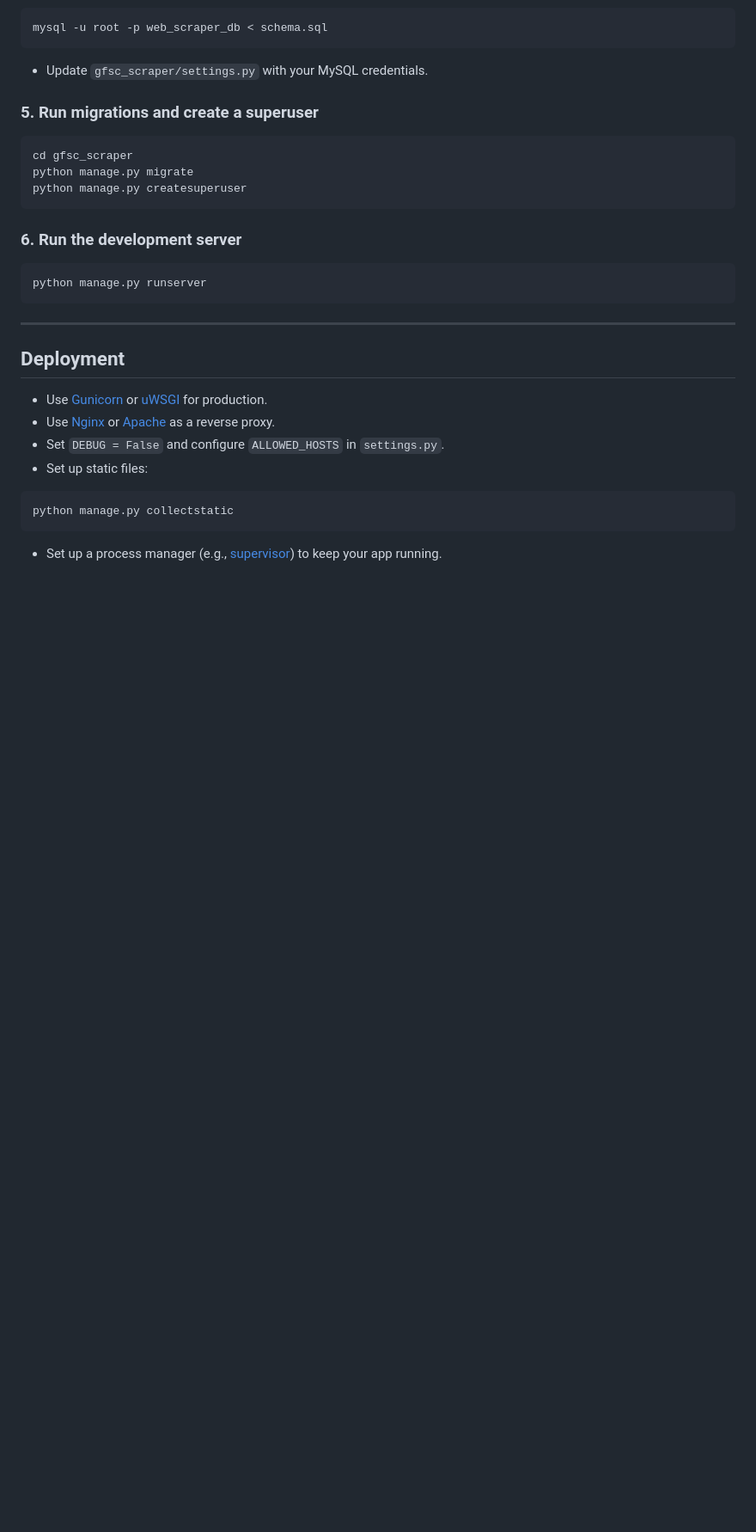
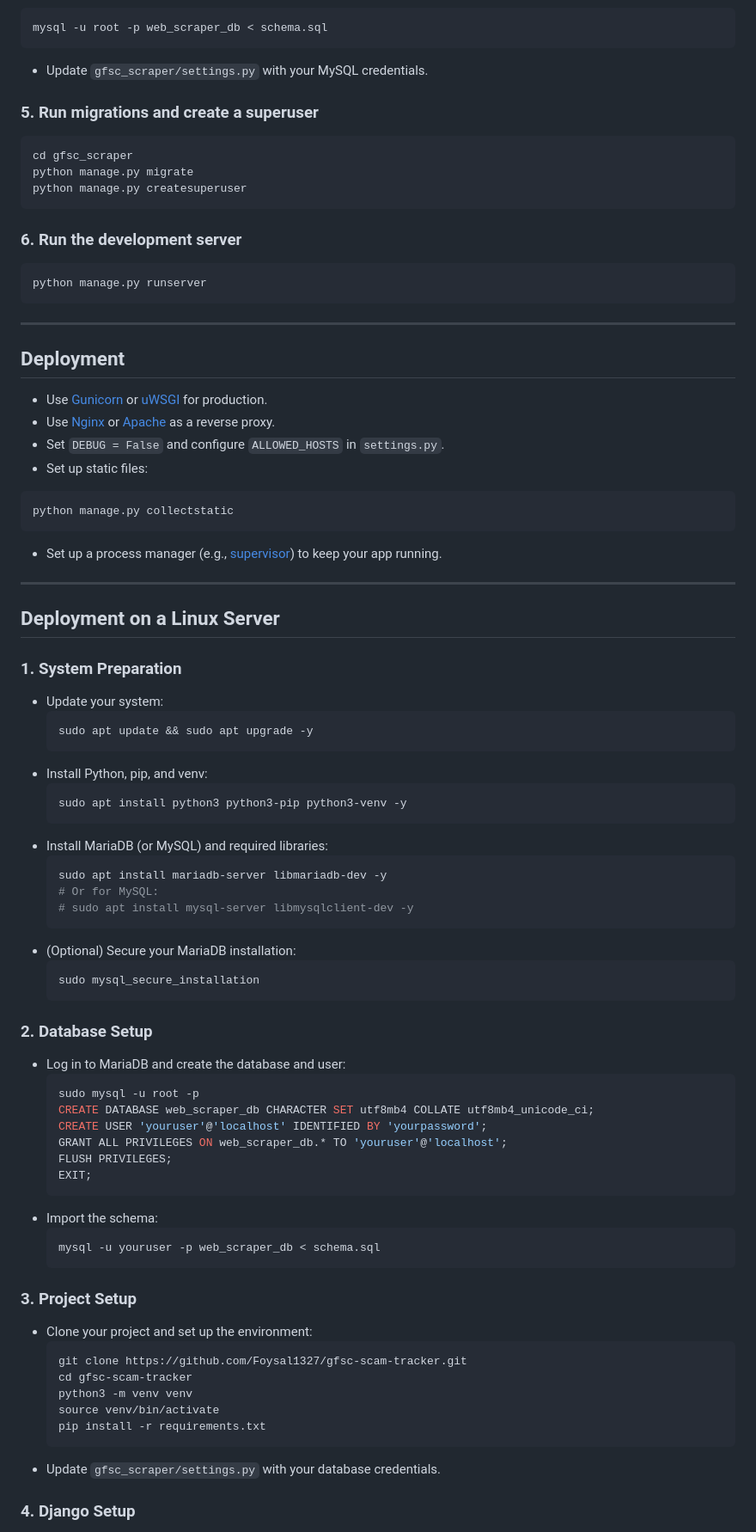
Before and after one commit to Foysal1327/gfsc-scam-tracker, a Markdown page: README.md, the part around the change printed below. Shown: that part at 86% size. Drawn GitHub-style; blank space fills up the shorter version.

Commit message:
updated deployment steps

````diff
--- a/README.md
+++ b/README.md
@@ -79,3 +79,58 @@ python manage.py collectstatic
 ```
 
 - Set up a process manager (e.g., [supervisor](http://supervisord.org/)) to keep your app running.
+---
+
+## Deployment on a Linux Server
+
+### 1. System Preparation
+
+- Update your system:
+  ```bash
+  sudo apt update && sudo apt upgrade -y
+  ```
+- Install Python, pip, and venv:
+  ```bash
+  sudo apt install python3 python3-pip python3-venv -y
+  ```
+- Install MariaDB (or MySQL) and required libraries:
+  ```bash
+  sudo apt install mariadb-server libmariadb-dev -y
+  # Or for MySQL:
+  # sudo apt install mysql-server libmysqlclient-dev -y
+  ```
+- (Optional) Secure your MariaDB installation:
+  ```bash
+  sudo mysql_secure_installation
+  ```
+
+### 2. Database Setup
+
+- Log in to MariaDB and create the database and user:
+  ```bash
+  sudo mysql -u root -p
+  CREATE DATABASE web_scraper_db CHARACTER SET utf8mb4 COLLATE utf8mb4_unicode_ci;
+  CREATE USER 'youruser'@'localhost' IDENTIFIED BY 'yourpassword';
+  GRANT ALL PRIVILEGES ON web_scraper_db.* TO 'youruser'@'localhost';
+  FLUSH PRIVILEGES;
+  EXIT;
+  ```
+- Import the schema:
+  ```bash
+  mysql -u youruser -p web_scraper_db < schema.sql
+  ```
+
+### 3. Project Setup
+
+- Clone your project and set up the environment:
+  ```bash
+  git clone https://github.com/Foysal1327/gfsc-scam-tracker.git
+  cd gfsc-scam-tracker
+  python3 -m venv venv
+  source venv/bin/activate
+  pip install -r requirements.txt
+  ```
+- Update `gfsc_scraper/settings.py` with your database credentials.
+
+### 4. Django Setup
+
````
Also changed, not shown: other parts of README.md (+79 -0 lines).
